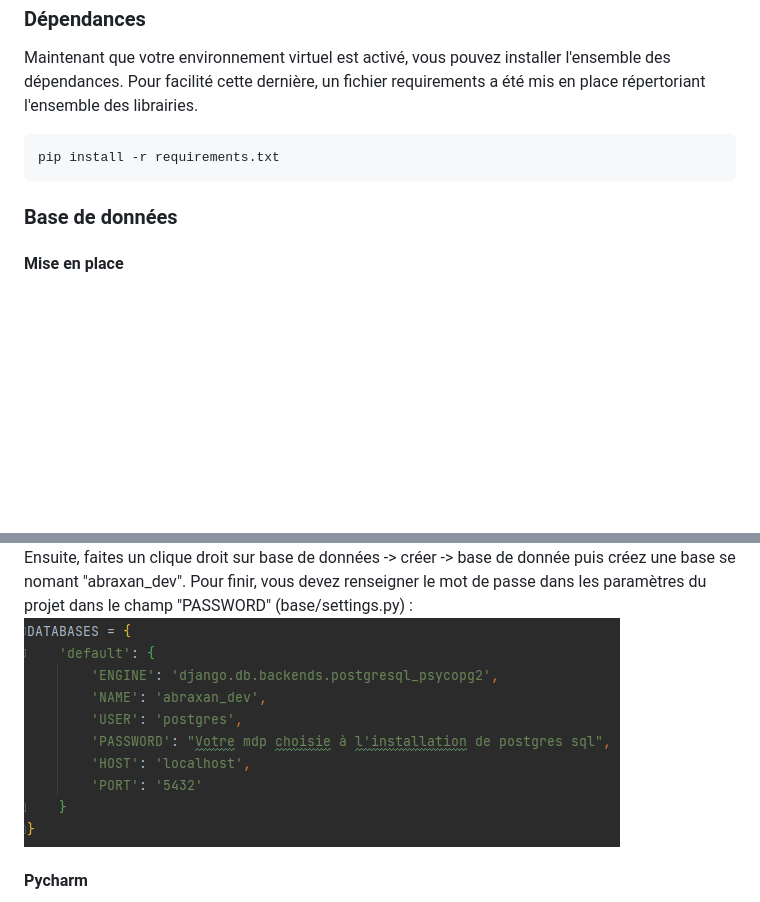
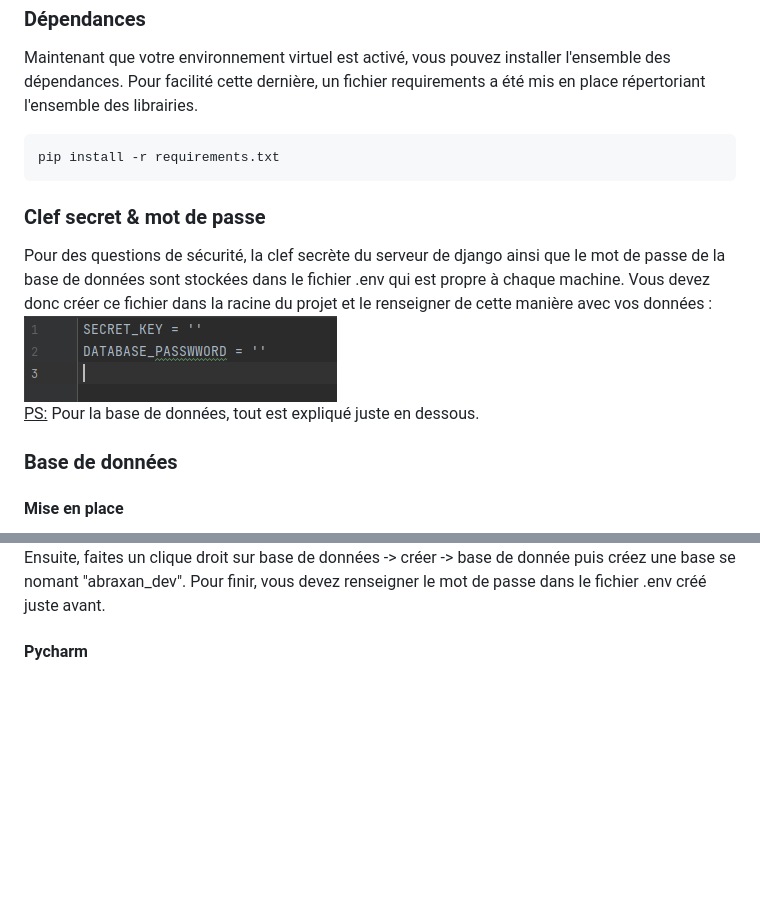
Before and after one commit to LoanCB/Abraxan, a Markdown page: README.md, 2 parts joined by grey strips. Rendered like a GitHub page; pictures changed too: static/images/readme/img_1.png; blank space fills up the shorter version.

````diff
--- a/README.md
+++ b/README.md
@@ -46,6 +46,14 @@ cette dernière, un fichier requirements a été mis en place répertoriant l'en
 pip install -r requirements.txt
 ```
 
+### Clef secret & mot de passe
+Pour des questions de sécurité, la clef secrète du serveur de django ainsi que le mot de passe de la base de données
+sont stockées dans le fichier .env qui est propre à chaque machine. Vous devez donc créer ce fichier dans la racine du
+projet et le renseigner de cette manière avec vos données :
+![img.png](static/images/readme/img_1.png)
+<br>
+<u>PS:</u> Pour la base de données, tout est expliqué juste en dessous.
+
 ### Base de données
 #### Mise en place
 Abraxan fonctionne sur une base de données Postgres SQL. Pour la faire fonctionner, il vous faudra l'installer en local:
@@ -57,9 +65,7 @@ Une fois l'installation effectuée, lancer pgAdmin et connectez vous. Ceci doit
 ![img_3.png](static/images/readme/img_3.png)
 Ensuite, faites un clique droit sur base de données -> créer -> base de donnée puis créez une base se nomant
 "abraxan_dev".
-Pour finir, vous devez renseigner le mot de passe dans les paramètres du projet dans le champ "PASSWORD"
-(base/settings.py) :
-![img_1.png](static/images/readme/img_1.png)
+Pour finir, vous devez renseigner le mot de passe dans le fichier .env créé juste avant.
 
 #### Pycharm
 Si vous utilisez l'IDE pycharm, vous pouvez ajouter la base de donnée à l'éditeur. Pour cela, cliquez sur le bouton
````
